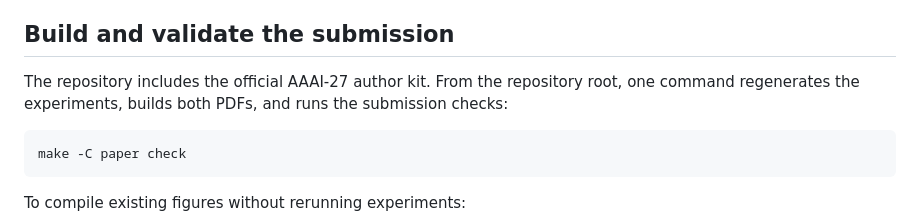
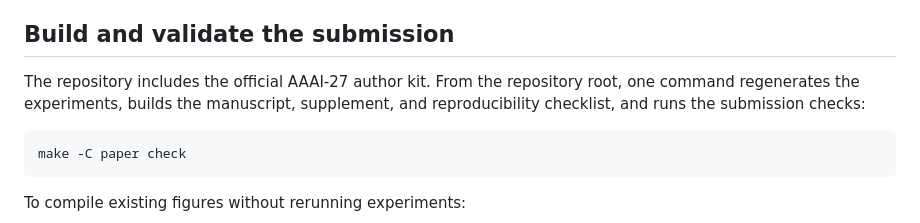
Before and after one commit to jingxuxie/game-almost-symmetric, a Markdown page: README.md, the part around one of its changes. Drawn GitHub-style.

````diff
--- a/README.md
+++ b/README.md
@@ -96,8 +104,8 @@ small explicit games. No GPU is required.
 ## Build and validate the submission
 
 The repository includes the official AAAI-27 author kit. From the repository
-root, one command regenerates the experiments, builds both PDFs, and runs the
-submission checks:
+root, one command regenerates the experiments, builds the manuscript,
+supplement, and reproducibility checklist, and runs the submission checks:
 
 ```bash
 make -C paper check
````
Also changed, not shown: other parts of README.md (+40 -29 lines).
